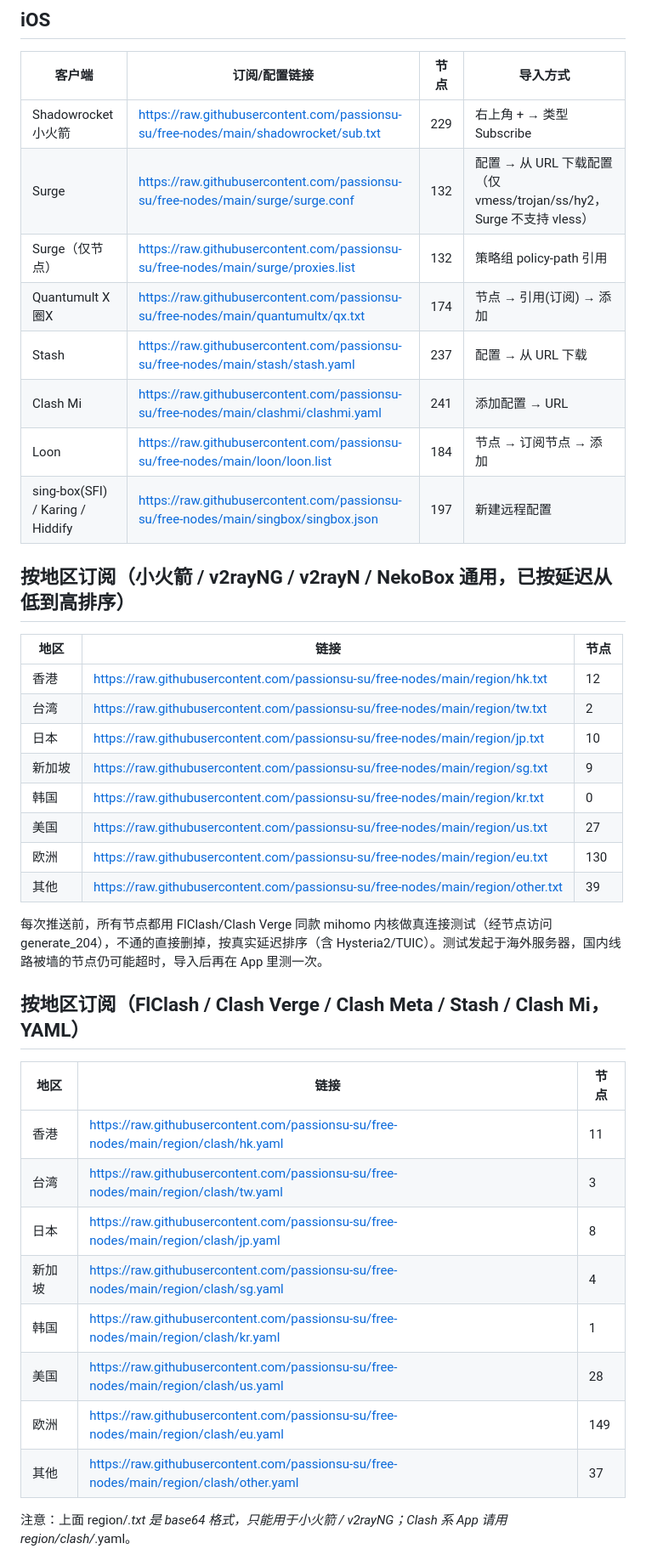
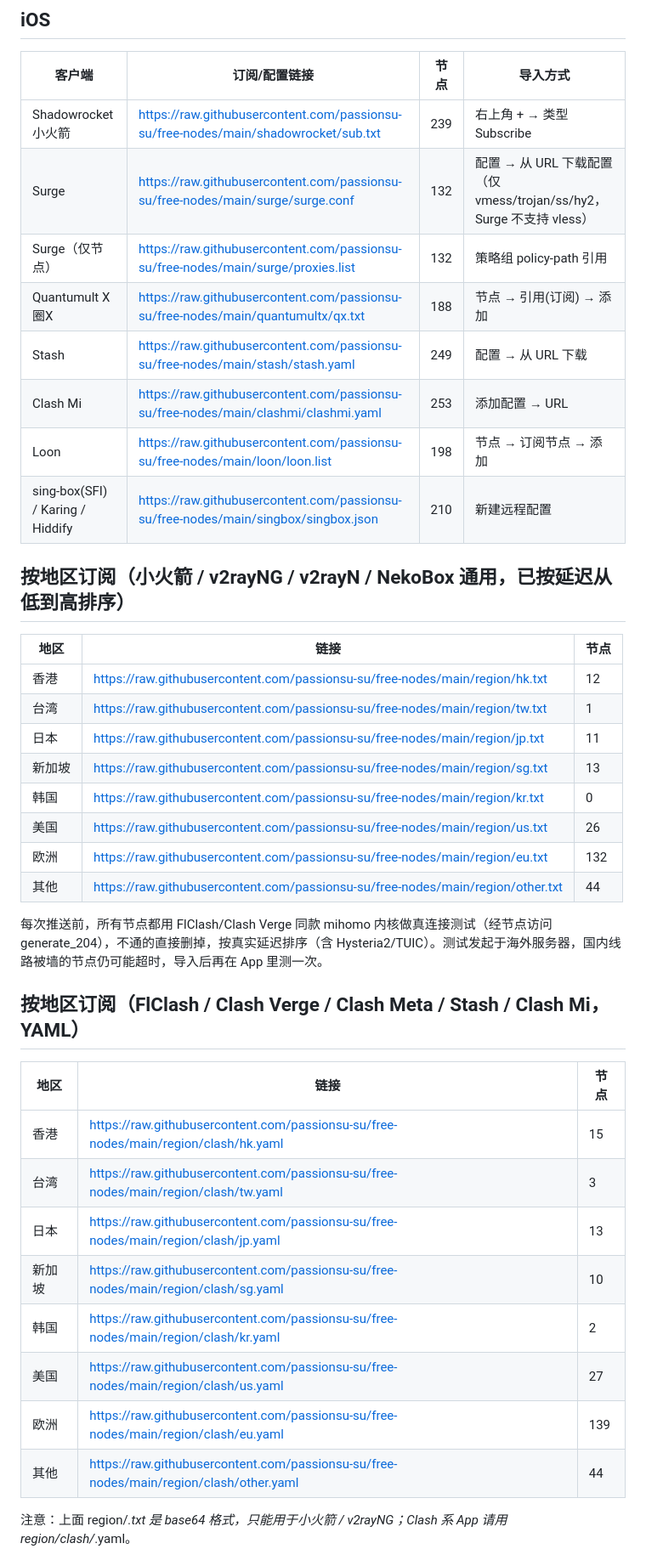
Before and after one commit to passionsu-su/free-nodes, a Markdown page: README.md, the part around one of its changes. Shown at 85% size. Rendered like a GitHub page.

Commit message:
update 2026-10-27 08:29

```diff
--- a/README.md
+++ b/README.md
@@ -55,40 +55,40 @@ raw.githubusercontent.com 在国内常被墙，导入报错时把链接前缀
 ## iOS
 | 客户端 | 订阅/配置链接 | 节点 | 导入方式 |
 | --- | --- | --- | --- |
-| Shadowrocket 小火箭 | https://raw.githubusercontent.com/passionsu-su/free-nodes/main/shadowrocket/sub.txt | 229 | 右上角 + → 类型 Subscribe |
+| Shadowrocket 小火箭 | https://raw.githubusercontent.com/passionsu-su/free-nodes/main/shadowrocket/sub.txt | 239 | 右上角 + → 类型 Subscribe |
 | Surge | https://raw.githubusercontent.com/passionsu-su/free-nodes/main/surge/surge.conf | 132 | 配置 → 从 URL 下载配置（仅 vmess/trojan/ss/hy2，Surge 不支持 vless） |
 | Surge（仅节点） | https://raw.githubusercontent.com/passionsu-su/free-nodes/main/surge/proxies.list | 132 | 策略组 policy-path 引用 |
-| Quantumult X 圈X | https://raw.githubusercontent.com/passionsu-su/free-nodes/main/quantumultx/qx.txt | 174 | 节点 → 引用(订阅) → 添加 |
-| Stash | https://raw.githubusercontent.com/passionsu-su/free-nodes/main/stash/stash.yaml | 237 | 配置 → 从 URL 下载 |
-| Clash Mi | https://raw.githubusercontent.com/passionsu-su/free-nodes/main/clashmi/clashmi.yaml | 241 | 添加配置 → URL |
-| Loon | https://raw.githubusercontent.com/passionsu-su/free-nodes/main/loon/loon.list | 184 | 节点 → 订阅节点 → 添加 |
-| sing-box(SFI) / Karing / Hiddify | https://raw.githubusercontent.com/passionsu-su/free-nodes/main/singbox/singbox.json | 197 | 新建远程配置 |
+| Quantumult X 圈X | https://raw.githubusercontent.com/passionsu-su/free-nodes/main/quantumultx/qx.txt | 188 | 节点 → 引用(订阅) → 添加 |
+| Stash | https://raw.githubusercontent.com/passionsu-su/free-nodes/main/stash/stash.yaml | 249 | 配置 → 从 URL 下载 |
+| Clash Mi | https://raw.githubusercontent.com/passionsu-su/free-nodes/main/clashmi/clashmi.yaml | 253 | 添加配置 → URL |
+| Loon | https://raw.githubusercontent.com/passionsu-su/free-nodes/main/loon/loon.list | 198 | 节点 → 订阅节点 → 添加 |
+| sing-box(SFI) / Karing / Hiddify | https://raw.githubusercontent.com/passionsu-su/free-nodes/main/singbox/singbox.json | 210 | 新建远程配置 |
 
 ## 按地区订阅（小火箭 / v2rayNG / v2rayN / NekoBox 通用，已按延迟从低到高排序）
 | 地区 | 链接 | 节点 |
 | --- | --- | --- |
 | 香港 | https://raw.githubusercontent.com/passionsu-su/free-nodes/main/region/hk.txt | 12 |
-| 台湾 | https://raw.githubusercontent.com/passionsu-su/free-nodes/main/region/tw.txt | 2 |
-| 日本 | https://raw.githubusercontent.com/passionsu-su/free-nodes/main/region/jp.txt | 10 |
-| 新加坡 | https://raw.githubusercontent.com/passionsu-su/free-nodes/main/region/sg.txt | 9 |
+| 台湾 | https://raw.githubusercontent.com/passionsu-su/free-nodes/main/region/tw.txt | 1 |
+| 日本 | https://raw.githubusercontent.com/passionsu-su/free-nodes/main/region/jp.txt | 11 |
+| 新加坡 | https://raw.githubusercontent.com/passionsu-su/free-nodes/main/region/sg.txt | 13 |
 | 韩国 | https://raw.githubusercontent.com/passionsu-su/free-nodes/main/region/kr.txt | 0 |
-| 美国 | https://raw.githubusercontent.com/passionsu-su/free-nodes/main/region/us.txt | 27 |
-| 欧洲 | https://raw.githubusercontent.com/passionsu-su/free-nodes/main/region/eu.txt | 130 |
-| 其他 | https://raw.githubusercontent.com/passionsu-su/free-nodes/main/region/other.txt | 39 |
+| 美国 | https://raw.githubusercontent.com/passionsu-su/free-nodes/main/region/us.txt | 26 |
+| 欧洲 | https://raw.githubusercontent.com/passionsu-su/free-nodes/main/region/eu.txt | 132 |
+| 其他 | https://raw.githubusercontent.com/passionsu-su/free-nodes/main/region/other.txt | 44 |
 
 每次推送前，所有节点都用 FlClash/Clash Verge 同款 mihomo 内核做真连接测试（经节点访问 generate_204），不通的直接删掉，按真实延迟排序（含 Hysteria2/TUIC）。测试发起于海外服务器，国内线路被墙的节点仍可能超时，导入后再在 App 里测一次。
 
 ## 按地区订阅（FlClash / Clash Verge / Clash Meta / Stash / Clash Mi，YAML）
 | 地区 | 链接 | 节点 |
 | --- | --- | --- |
-| 香港 | https://raw.githubusercontent.com/passionsu-su/free-nodes/main/region/clash/hk.yaml | 11 |
+| 香港 | https://raw.githubusercontent.com/passionsu-su/free-nodes/main/region/clash/hk.yaml | 15 |
 | 台湾 | https://raw.githubusercontent.com/passionsu-su/free-nodes/main/region/clash/tw.yaml | 3 |
-| 日本 | https://raw.githubusercontent.com/passionsu-su/free-nodes/main/region/clash/jp.yaml | 8 |
-| 新加坡 | https://raw.githubusercontent.com/passionsu-su/free-nodes/main/region/clash/sg.yaml | 4 |
-| 韩国 | https://raw.githubusercontent.com/passionsu-su/free-nodes/main/region/clash/kr.yaml | 1 |
-| 美国 | https://raw.githubusercontent.com/passionsu-su/free-nodes/main/region/clash/us.yaml | 28 |
-| 欧洲 | https://raw.githubusercontent.com/passionsu-su/free-nodes/main/region/clash/eu.yaml | 149 |
-| 其他 | https://raw.githubusercontent.com/passionsu-su/free-nodes/main/region/clash/other.yaml | 37 |
+| 日本 | https://raw.githubusercontent.com/passionsu-su/free-nodes/main/region/clash/jp.yaml | 13 |
+| 新加坡 | https://raw.githubusercontent.com/passionsu-su/free-nodes/main/region/clash/sg.yaml | 10 |
+| 韩国 | https://raw.githubusercontent.com/passionsu-su/free-nodes/main/region/clash/kr.yaml | 2 |
+| 美国 | https://raw.githubusercontent.com/passionsu-su/free-nodes/main/region/clash/us.yaml | 27 |
+| 欧洲 | https://raw.githubusercontent.com/passionsu-su/free-nodes/main/region/clash/eu.yaml | 139 |
+| 其他 | https://raw.githubusercontent.com/passionsu-su/free-nodes/main/region/clash/other.yaml | 44 |
 
 注意：上面 region/*.txt 是 base64 格式，只能用于小火箭 / v2rayNG；Clash 系 App 请用 region/clash/*.yaml。
 
```
Also changed, not shown: other parts of README.md (+4 -4 lines).
